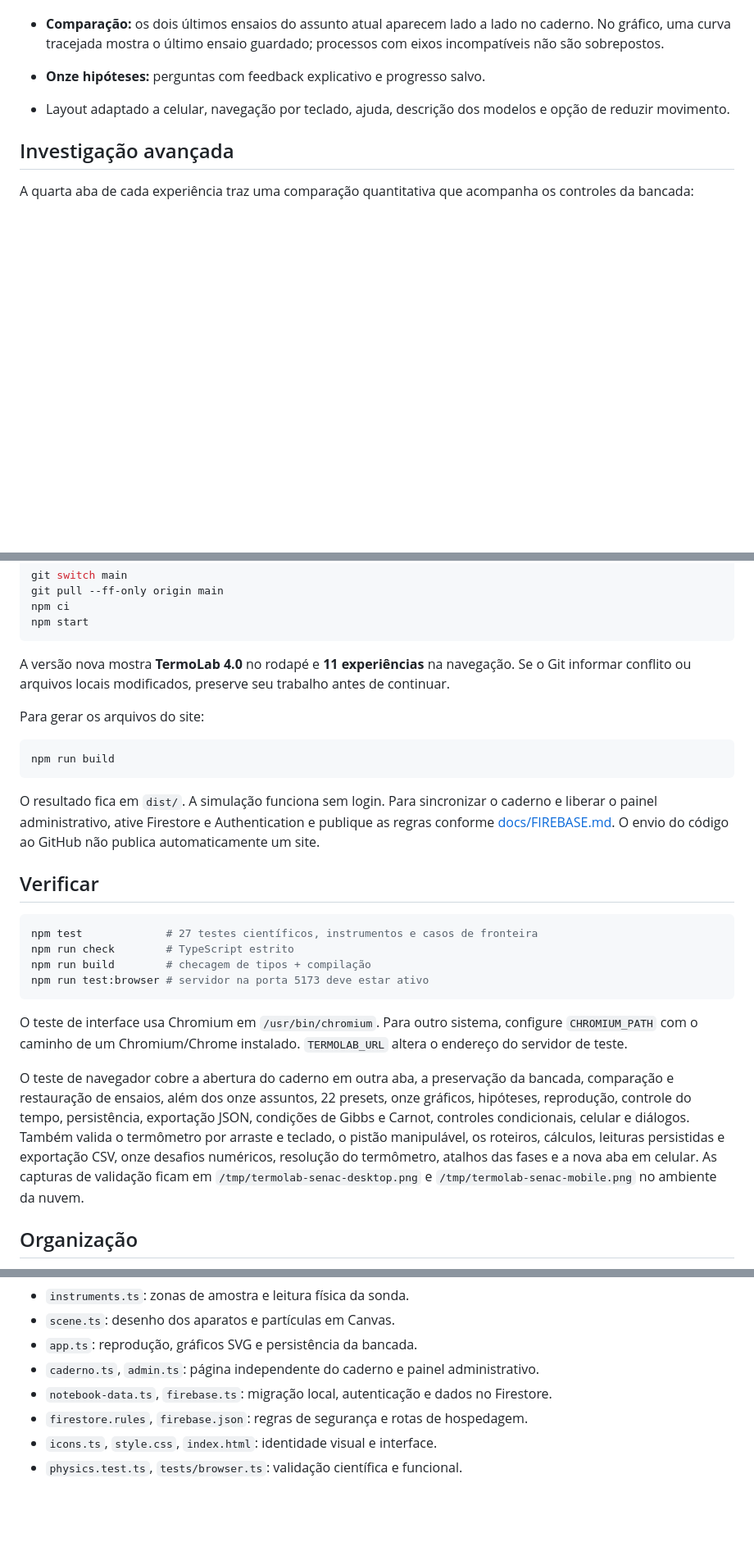
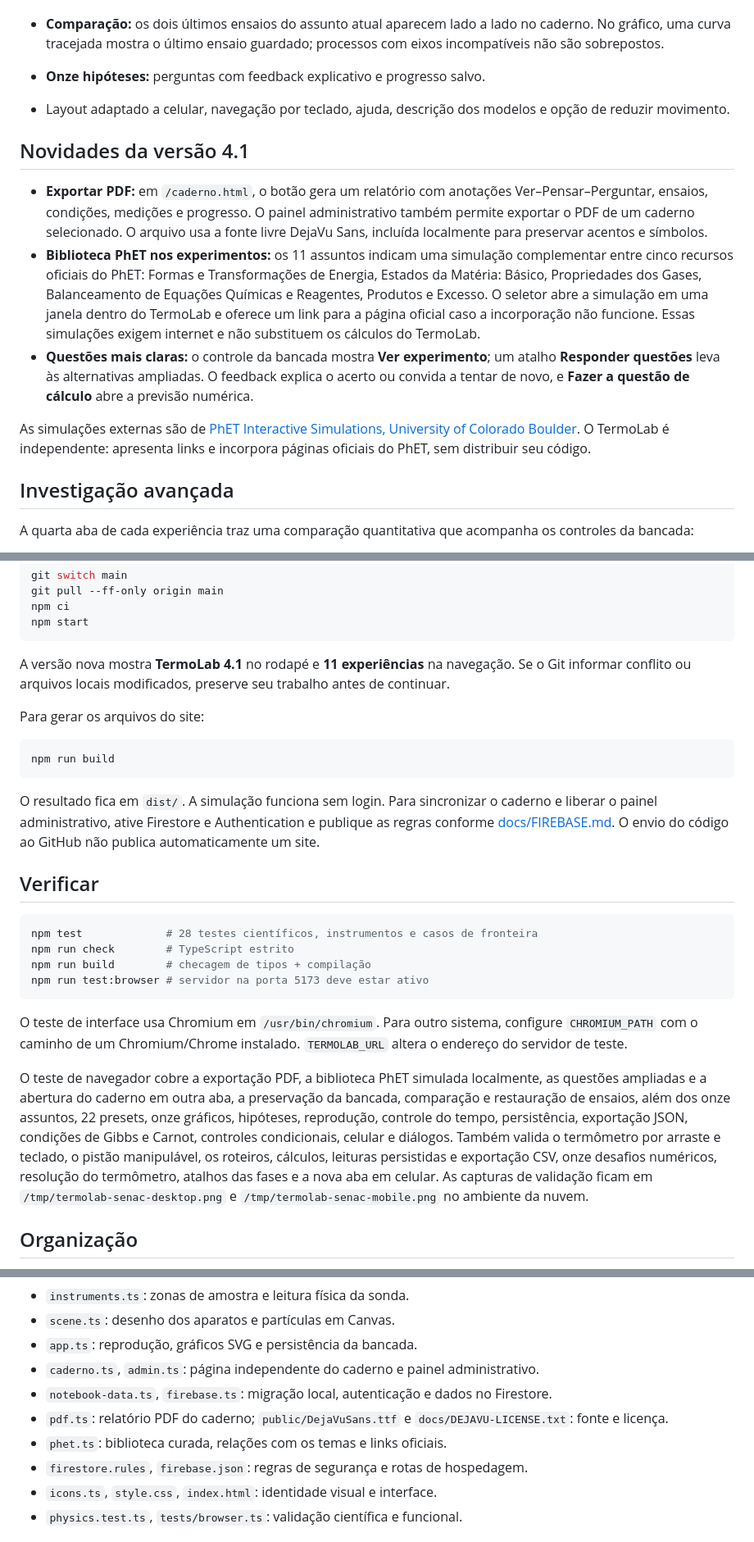
Before and after one commit to Souza3030/Simulador-quimica, a Markdown page: README.md, 3 parts joined by grey strips. Shown: that part at 82% size. Drawn GitHub-style; blank space fills up the shorter version.

Commit message:
Add PDF reports, PhET simulation shelf and clearer experiment questions

````diff
--- a/README.md
+++ b/README.md
@@ -21,6 +21,14 @@ Um laboratório de investigação em **TypeScript estrito + Vite**, em portuguê
 - **Onze hipóteses:** perguntas com feedback explicativo e progresso salvo.
 - Layout adaptado a celular, navegação por teclado, ajuda, descrição dos modelos e opção de reduzir movimento.
 
+## Novidades da versão 4.1
+
+- **Exportar PDF:** em `/caderno.html`, o botão gera um relatório com anotações Ver–Pensar–Perguntar, ensaios, condições, medições e progresso. O painel administrativo também permite exportar o PDF de um caderno selecionado. O arquivo usa a fonte livre DejaVu Sans, incluída localmente para preservar acentos e símbolos.
+- **Biblioteca PhET nos experimentos:** os 11 assuntos indicam uma simulação complementar entre cinco recursos oficiais do PhET: Formas e Transformações de Energia, Estados da Matéria: Básico, Propriedades dos Gases, Balanceamento de Equações Químicas e Reagentes, Produtos e Excesso. O seletor abre a simulação em uma janela dentro do TermoLab e oferece um link para a página oficial caso a incorporação não funcione. Essas simulações exigem internet e não substituem os cálculos do TermoLab.
+- **Questões mais claras:** o controle da bancada mostra **Ver experimento**; um atalho **Responder questões** leva às alternativas ampliadas. O feedback explica o acerto ou convida a tentar de novo, e **Fazer a questão de cálculo** abre a previsão numérica.
+
+As simulações externas são de [PhET Interactive Simulations, University of Colorado Boulder](https://phet.colorado.edu/pt_BR/). O TermoLab é independente: apresenta links e incorpora páginas oficiais do PhET, sem distribuir seu código.
+
 ## Investigação avançada
 
 A quarta aba de cada experiência traz uma comparação quantitativa que acompanha os controles da bancada:
@@ -87,7 +95,7 @@ npm ci
 npm start
 ```
 
-A versão nova mostra **TermoLab 4.0** no rodapé e **11 experiências** na navegação. Se o Git informar conflito ou arquivos locais modificados, preserve seu trabalho antes de continuar.
+A versão nova mostra **TermoLab 4.1** no rodapé e **11 experiências** na navegação. Se o Git informar conflito ou arquivos locais modificados, preserve seu trabalho antes de continuar.
 
 Para gerar os arquivos do site:
 
@@ -100,7 +108,7 @@ O resultado fica em `dist/`. A simulação funciona sem login. Para sincronizar
 ## Verificar
 
 ```sh
-npm test             # 27 testes científicos, instrumentos e casos de fronteira
+npm test             # 28 testes científicos, instrumentos e casos de fronteira
 npm run check        # TypeScript estrito
 npm run build        # checagem de tipos + compilação
 npm run test:browser # servidor na porta 5173 deve estar ativo
@@ -108,7 +116,7 @@ npm run test:browser # servidor na porta 5173 deve estar ativo
 
 O teste de interface usa Chromium em `/usr/bin/chromium`. Para outro sistema, configure `CHROMIUM_PATH` com o caminho de um Chromium/Chrome instalado. `TERMOLAB_URL` altera o endereço do servidor de teste.
 
-O teste de navegador cobre a abertura do caderno em outra aba, a preservação da bancada, comparação e restauração de ensaios, além dos onze assuntos, 22 presets, onze gráficos, hipóteses, reprodução, controle do tempo, persistência, exportação JSON, condições de Gibbs e Carnot, controles condicionais, celular e diálogos. Também valida o termômetro por arraste e teclado, o pistão manipulável, os roteiros, cálculos, leituras persistidas e exportação CSV, onze desafios numéricos, resolução do termômetro, atalhos das fases e a nova aba em celular. As capturas de validação ficam em `/tmp/termolab-senac-desktop.png` e `/tmp/termolab-senac-mobile.png` no ambiente da nuvem.
+O teste de navegador cobre a exportação PDF, a biblioteca PhET simulada localmente, as questões ampliadas e a abertura do caderno em outra aba, a preservação da bancada, comparação e restauração de ensaios, além dos onze assuntos, 22 presets, onze gráficos, hipóteses, reprodução, controle do tempo, persistência, exportação JSON, condições de Gibbs e Carnot, controles condicionais, celular e diálogos. Também valida o termômetro por arraste e teclado, o pistão manipulável, os roteiros, cálculos, leituras persistidas e exportação CSV, onze desafios numéricos, resolução do termômetro, atalhos das fases e a nova aba em celular. As capturas de validação ficam em `/tmp/termolab-senac-desktop.png` e `/tmp/termolab-senac-mobile.png` no ambiente da nuvem.
 
 ## Organização
 
@@ -121,6 +129,8 @@ O teste de navegador cobre a abertura do caderno em outra aba, a preservação d
 - `app.ts`: reprodução, gráficos SVG e persistência da bancada.
 - `caderno.ts`, `admin.ts`: página independente do caderno e painel administrativo.
 - `notebook-data.ts`, `firebase.ts`: migração local, autenticação e dados no Firestore.
+- `pdf.ts`: relatório PDF do caderno; `public/DejaVuSans.ttf` e `docs/DEJAVU-LICENSE.txt`: fonte e licença.
+- `phet.ts`: biblioteca curada, relações com os temas e links oficiais.
 - `firestore.rules`, `firebase.json`: regras de segurança e rotas de hospedagem.
 - `icons.ts`, `style.css`, `index.html`: identidade visual e interface.
 - `physics.test.ts`, `tests/browser.ts`: validação científica e funcional.
````
Also changed, not shown: other parts of README.md (+2 -2 lines), docs/caderno.png, docs/termolab.png, 16 other files.
